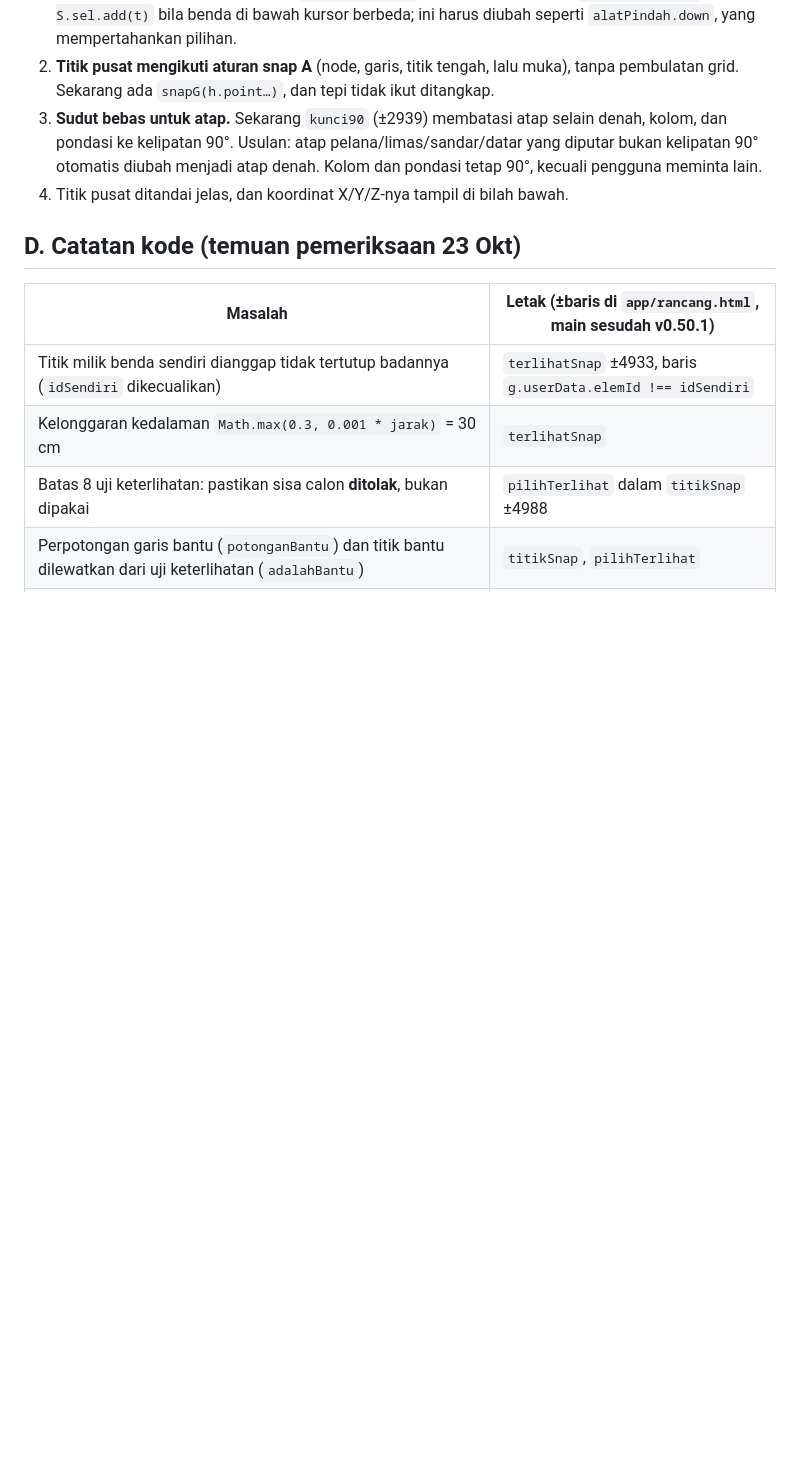
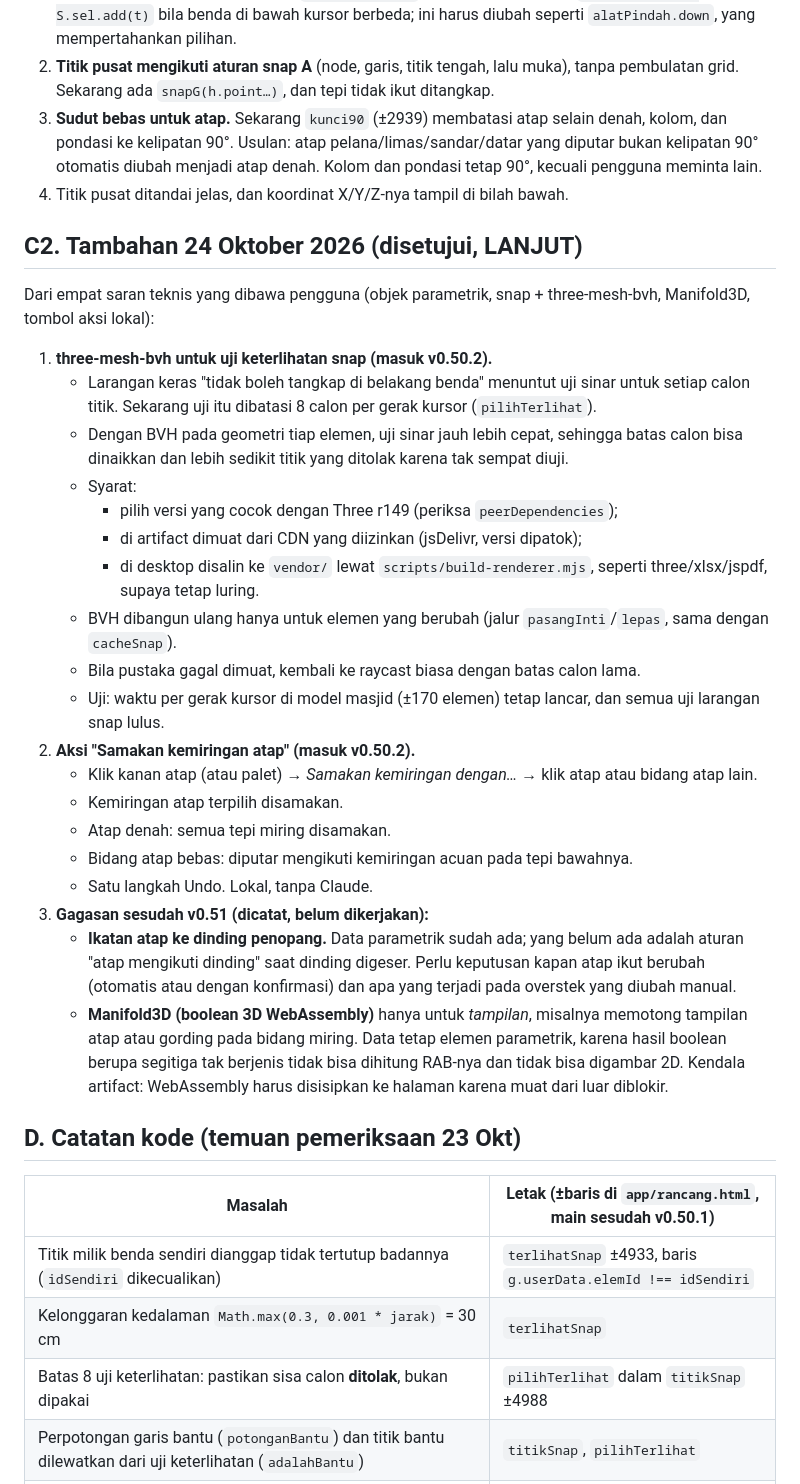
Before and after one commit to dausdabamona/rancang, a Markdown page: docs/rencana-v0.50.2.md, the part around one of its changes. Rendered like a GitHub page; blank space fills up the shorter version.

Commit message:
docs(keputusan): tambahan rencana v0.50.2 (BVH, Samakan kemiringan) (#56)
Claude-Session: https://claude.ai/code/session_01E1hnMcVpNTZBVCiAUSpTDk

Co-authored-by: Claude <noreply@anthropic.com>

```diff
--- a/docs/rencana-v0.50.2.md
+++ b/docs/rencana-v0.50.2.md
@@ -61,6 +61,30 @@ Urutan yang dipahami pengguna: pilih benda → klik titik pusat → klik titik a
 3. **Sudut bebas untuk atap.** Sekarang `kunci90` (±2939) membatasi atap selain denah, kolom, dan pondasi ke kelipatan 90°. Usulan: atap pelana/limas/sandar/datar yang diputar bukan kelipatan 90° otomatis diubah menjadi atap denah. Kolom dan pondasi tetap 90°, kecuali pengguna meminta lain.
 4. Titik pusat ditandai jelas, dan koordinat X/Y/Z-nya tampil di bilah bawah.
 
+## C2. Tambahan 24 Oktober 2026 (disetujui, LANJUT)
+
+Dari empat saran teknis yang dibawa pengguna (objek parametrik, snap + three-mesh-bvh, Manifold3D, tombol aksi lokal):
+
+1. **three-mesh-bvh untuk uji keterlihatan snap (masuk v0.50.2).**
+   - Larangan keras "tidak boleh tangkap di belakang benda" menuntut uji sinar untuk setiap calon titik. Sekarang uji itu dibatasi 8 calon per gerak kursor (`pilihTerlihat`).
+   - Dengan BVH pada geometri tiap elemen, uji sinar jauh lebih cepat, sehingga batas calon bisa dinaikkan dan lebih sedikit titik yang ditolak karena tak sempat diuji.
+   - Syarat:
+     - pilih versi yang cocok dengan Three r149 (periksa `peerDependencies`);
+     - di artifact dimuat dari CDN yang diizinkan (jsDelivr, versi dipatok);
+     - di desktop disalin ke `vendor/` lewat `scripts/build-renderer.mjs`, seperti three/xlsx/jspdf, supaya tetap luring.
+   - BVH dibangun ulang hanya untuk elemen yang berubah (jalur `pasangInti`/`lepas`, sama dengan `cacheSnap`).
+   - Bila pustaka gagal dimuat, kembali ke raycast biasa dengan batas calon lama.
+   - Uji: waktu per gerak kursor di model masjid (±170 elemen) tetap lancar, dan semua uji larangan snap lulus.
+2. **Aksi "Samakan kemiringan atap" (masuk v0.50.2).**
+   - Klik kanan atap (atau palet) → *Samakan kemiringan dengan…* → klik atap atau bidang atap lain.
+   - Kemiringan atap terpilih disamakan.
+   - Atap denah: semua tepi miring disamakan.
+   - Bidang atap bebas: diputar mengikuti kemiringan acuan pada tepi bawahnya.
+   - Satu langkah Undo. Lokal, tanpa Claude.
+3. **Gagasan sesudah v0.51 (dicatat, belum dikerjakan):**
+   - **Ikatan atap ke dinding penopang.** Data parametrik sudah ada; yang belum ada adalah aturan "atap mengikuti dinding" saat dinding digeser. Perlu keputusan kapan atap ikut berubah (otomatis atau dengan konfirmasi) dan apa yang terjadi pada overstek yang diubah manual.
+   - **Manifold3D (boolean 3D WebAssembly)** hanya untuk *tampilan*, misalnya memotong tampilan atap atau gording pada bidang miring. Data tetap elemen parametrik, karena hasil boolean berupa segitiga tak berjenis tidak bisa dihitung RAB-nya dan tidak bisa digambar 2D. Kendala artifact: WebAssembly harus disisipkan ke halaman karena muat dari luar diblokir.
+
 ## D. Catatan kode (temuan pemeriksaan 23 Okt)
 
 | Masalah | Letak (±baris di `app/rancang.html`, main sesudah v0.50.1) |
```
Also changed, not shown: other parts of docs/rencana-v0.50.2.md (+3 -2 lines), docs/ringkasan-program.md (+2 -0 lines).
